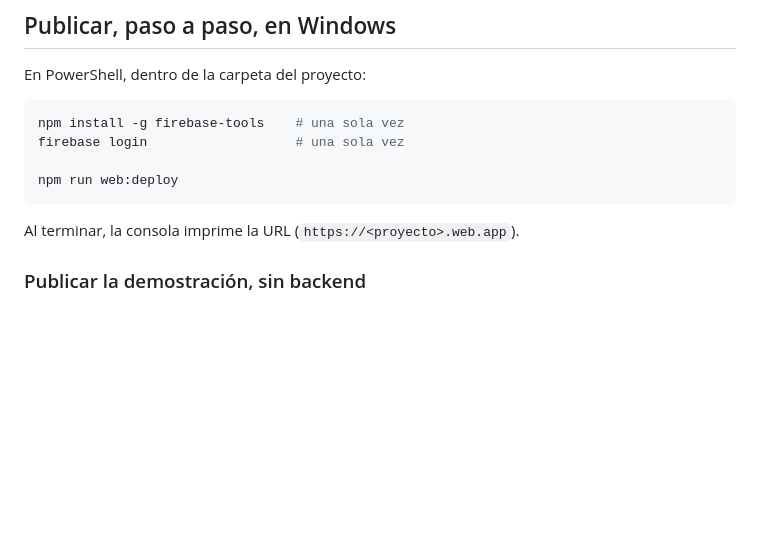
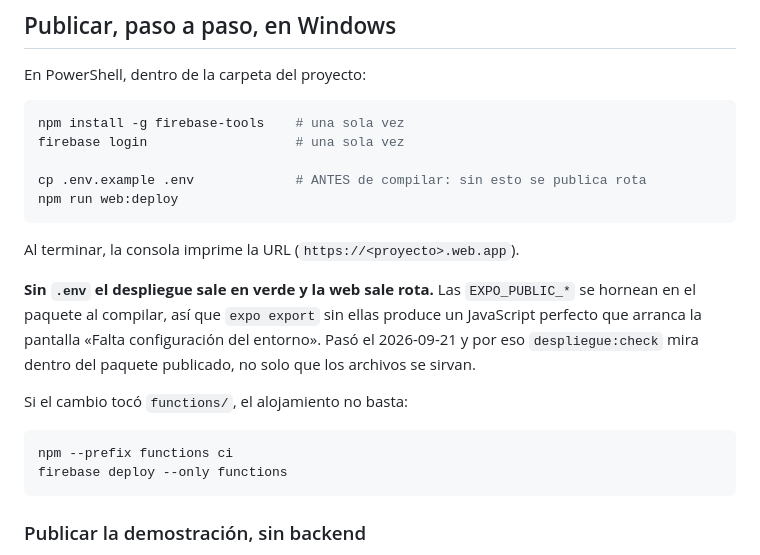
Before and after one commit to kwsystems/krealo-shift, a Markdown page: docs/FIREBASE-HOSTING.md, the part around the change. Drawn GitHub-style; blank space fills up the shorter version.

````diff
--- a/docs/FIREBASE-HOSTING.md
+++ b/docs/FIREBASE-HOSTING.md
@@ -40,10 +40,24 @@ En PowerShell, dentro de la carpeta del proyecto:
 npm install -g firebase-tools    # una sola vez
 firebase login                   # una sola vez
 
+cp .env.example .env             # ANTES de compilar: sin esto se publica rota
 npm run web:deploy
 ```
 
 Al terminar, la consola imprime la URL (`https://<proyecto>.web.app`).
+
+**Sin `.env` el despliegue sale en verde y la web sale rota.** Las `EXPO_PUBLIC_*` se
+hornean en el paquete al compilar, así que `expo export` sin ellas produce un
+JavaScript perfecto que arranca la pantalla «Falta configuración del entorno». Pasó el
+2026-09-21 y por eso `despliegue:check` mira dentro del paquete publicado, no solo que
+los archivos se sirvan.
+
+Si el cambio tocó `functions/`, el alojamiento no basta:
+
+```powershell
+npm --prefix functions ci
+firebase deploy --only functions
+```
 
 ### Publicar la demostración, sin backend
 
````
Also changed, not shown: README.md (+20 -2 lines).
